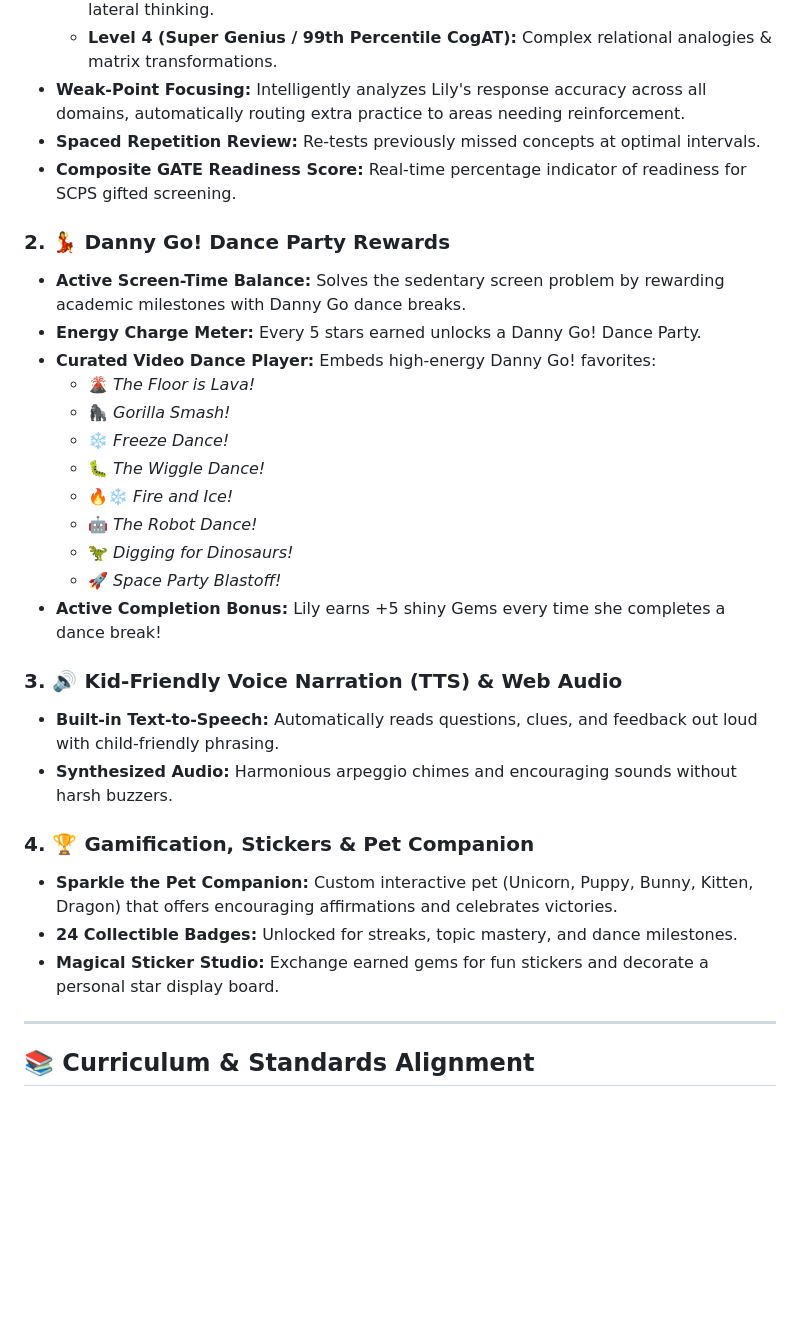
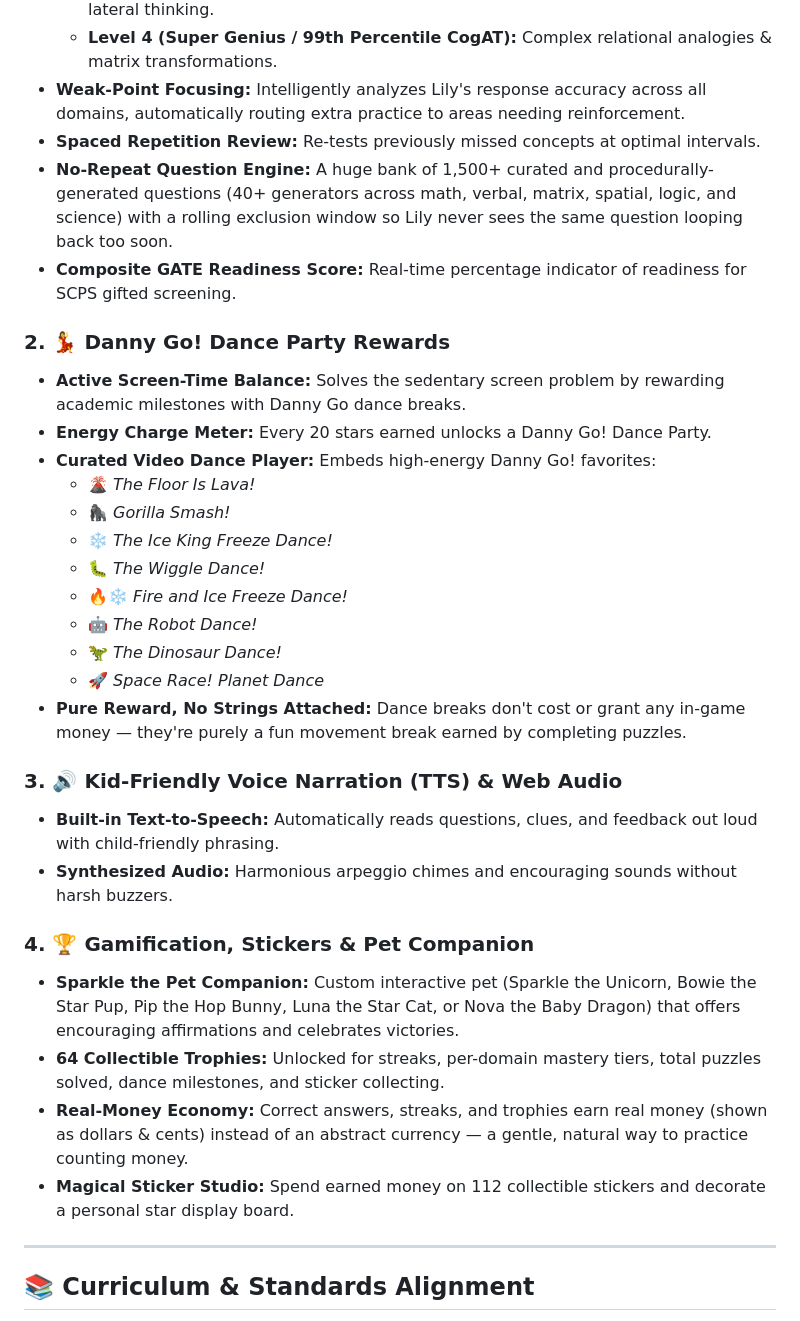
Before and after one commit to smalls275/gifted, a Markdown page: README.md, the part around one of its changes. GitHub-like rendering; blank space fills up the shorter version.

Commit message:
Update README to match current webapp state
Corrects: money economy (not gems), 112 stickers, 64 trophies, 20-star dance threshold, dance breaks give no currency, 1500+ no-repeat question bank, plain scripts (not ES modules), and branch-based Pages deployment (custom Actions workflow was removed).

```diff
--- a/README.md
+++ b/README.md
@@ -17,30 +17,32 @@ This application prepares Lily for the Stafford County Public Schools (SCPS) **G
   * **Level 4 (Super Genius / 99th Percentile CogAT):** Complex relational analogies & matrix transformations.
 * **Weak-Point Focusing:** Intelligently analyzes Lily's response accuracy across all domains, automatically routing extra practice to areas needing reinforcement.
 * **Spaced Repetition Review:** Re-tests previously missed concepts at optimal intervals.
+* **No-Repeat Question Engine:** A huge bank of 1,500+ curated and procedurally-generated questions (40+ generators across math, verbal, matrix, spatial, logic, and science) with a rolling exclusion window so Lily never sees the same question looping back too soon.
 * **Composite GATE Readiness Score:** Real-time percentage indicator of readiness for SCPS gifted screening.
 
 ### 2. 💃 Danny Go! Dance Party Rewards
 * **Active Screen-Time Balance:** Solves the sedentary screen problem by rewarding academic milestones with Danny Go dance breaks.
-* **Energy Charge Meter:** Every 5 stars earned unlocks a Danny Go! Dance Party.
+* **Energy Charge Meter:** Every 20 stars earned unlocks a Danny Go! Dance Party.
 * **Curated Video Dance Player:** Embeds high-energy Danny Go! favorites:
-  * 🌋 *The Floor is Lava!*
+  * 🌋 *The Floor Is Lava!*
   * 🦍 *Gorilla Smash!*
-  * ❄️ *Freeze Dance!*
+  * ❄️ *The Ice King Freeze Dance!*
   * 🐛 *The Wiggle Dance!*
-  * 🔥❄️ *Fire and Ice!*
+  * 🔥❄️ *Fire and Ice Freeze Dance!*
   * 🤖 *The Robot Dance!*
-  * 🦖 *Digging for Dinosaurs!*
-  * 🚀 *Space Party Blastoff!*
-* **Active Completion Bonus:** Lily earns +5 shiny Gems every time she completes a dance break!
+  * 🦖 *The Dinosaur Dance!*
+  * 🚀 *Space Race! Planet Dance*
+* **Pure Reward, No Strings Attached:** Dance breaks don't cost or grant any in-game money — they're purely a fun movement break earned by completing puzzles.
 
 ### 3. 🔊 Kid-Friendly Voice Narration (TTS) & Web Audio
 * **Built-in Text-to-Speech:** Automatically reads questions, clues, and feedback out loud with child-friendly phrasing.
 * **Synthesized Audio:** Harmonious arpeggio chimes and encouraging sounds without harsh buzzers.
 
 ### 4. 🏆 Gamification, Stickers & Pet Companion
-* **Sparkle the Pet Companion:** Custom interactive pet (Unicorn, Puppy, Bunny, Kitten, Dragon) that offers encouraging affirmations and celebrates victories.
-* **24 Collectible Badges:** Unlocked for streaks, topic mastery, and dance milestones.
-* **Magical Sticker Studio:** Exchange earned gems for fun stickers and decorate a personal star display board.
+* **Sparkle the Pet Companion:** Custom interactive pet (Sparkle the Unicorn, Bowie the Star Pup, Pip the Hop Bunny, Luna the Star Cat, or Nova the Baby Dragon) that offers encouraging affirmations and celebrates victories.
+* **64 Collectible Trophies:** Unlocked for streaks, per-domain mastery tiers, total puzzles solved, dance milestones, and sticker collecting.
+* **Real-Money Economy:** Correct answers, streaks, and trophies earn real money (shown as dollars & cents) instead of an abstract currency — a gentle, natural way to practice counting money.
+* **Magical Sticker Studio:** Spend earned money on 112 collectible stickers and decorate a personal star display board.
 
 ---
 
```
Also changed, not shown: other parts of README.md (+10 -7 lines).
